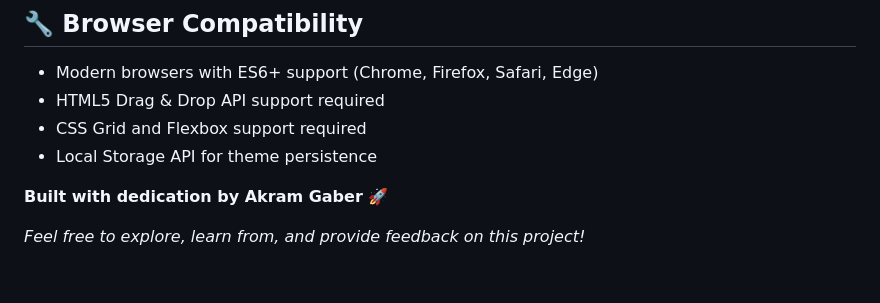
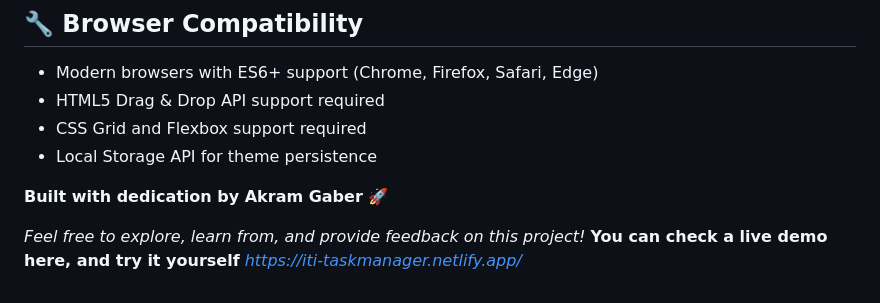
Before and after one commit to AkramGaber/ITI-TaskManager, a Markdown page: README.md, the part around the change. GitHub-like rendering.

Commit message:
Added link to live demo

```diff
--- a/README.md
+++ b/README.md
@@ -154,3 +154,4 @@ if(uniqueMembers.length !== members.length){
 **Built with dedication by Akram Gaber** 🚀
 
 *Feel free to explore, learn from, and provide feedback on this project!*
+**You can check a live demo here, and try it yourself** *https://iti-taskmanager.netlify.app/*
```
